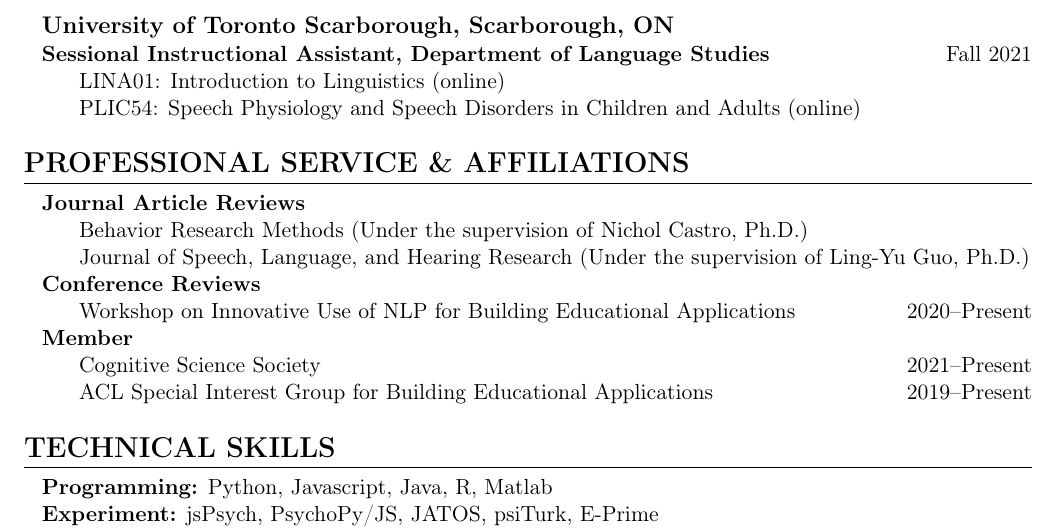
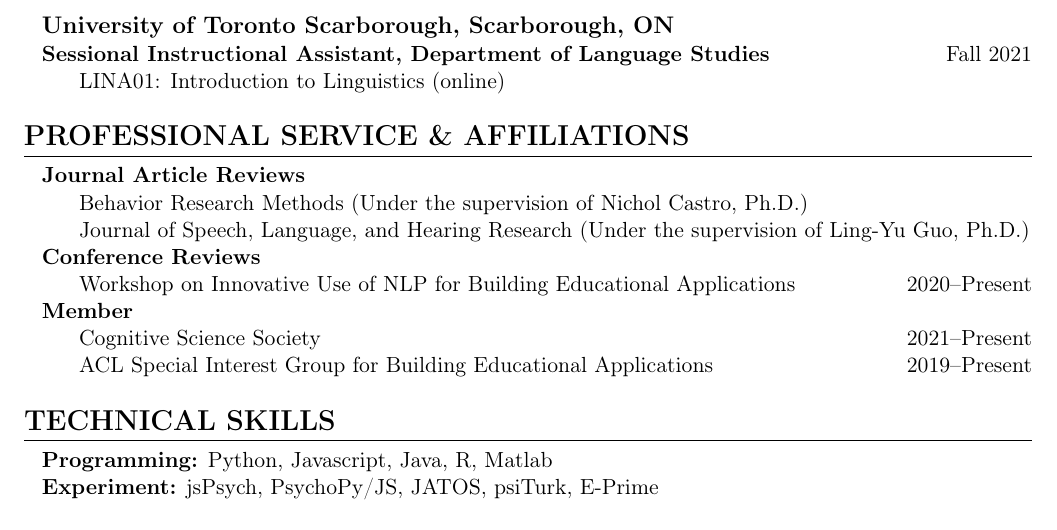
Before and after one commit to mengyangq/mengyangq.github.io, a LaTeX CV (cv/mengyang_cv.tex): part of page 3 of 3, cut so that both start at the same text. Compiled offline with pdfLaTeX.

Commit message:
Wed Sep  8 17:54:16 EDT 2021

```diff
--- a/cv/mengyang_cv.tex
+++ b/cv/mengyang_cv.tex
@@ -184,7 +184,7 @@
 
 \h{LINA01: Introduction to Linguistics (online)}
 
-\h{PLIC54: Speech Physiology and Speech Disorders in Children and Adults (online)}
+%\h{PLIC54: Speech Physiology and Speech Disorders in Children and Adults (online)}
 
 %%%%%%%PROFESSIONAL SERVICE%%%%%%%
 \cvsection{PROFESSIONAL SERVICE \& AFFILIATIONS}
```
Also changed, not shown: cv/mengyang_cv.pdf.
